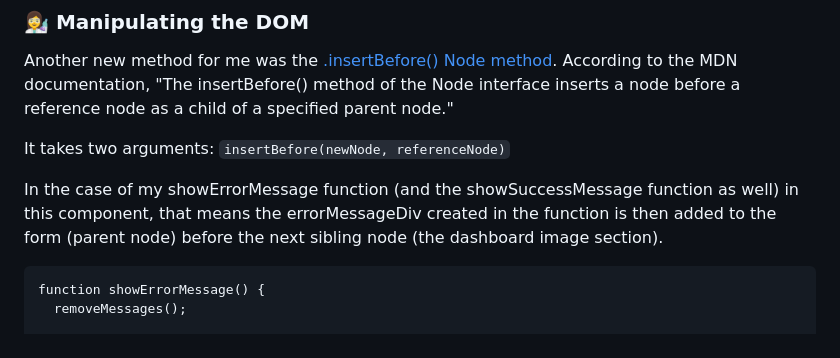
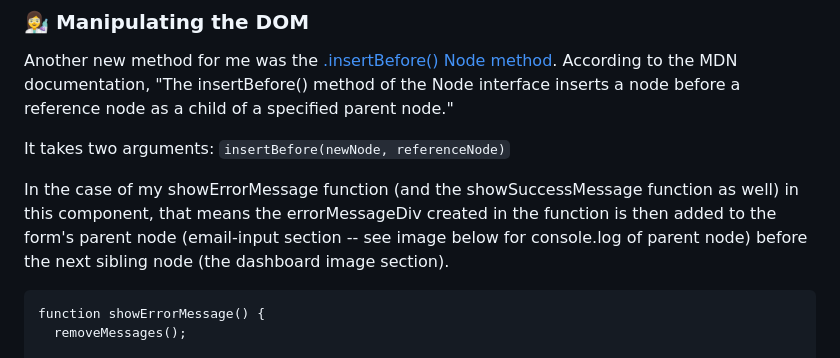
Before and after one commit to crwainstock/fe-mentor-ping-coming-soon, a Markdown page: README.md, the part around the change. Rendered like a GitHub page.

````diff
--- a/README.md
+++ b/README.md
@@ -48,7 +48,7 @@ Another new method for me was the [.insertBefore() Node method](https://develope
 
 It takes two arguments: `insertBefore(newNode, referenceNode)`
 
-In the case of my showErrorMessage function (and the showSuccessMessage function as well) in this component, that means the errorMessageDiv created in the function is then added to the form (parent node) before the next sibling node (the dashboard image section).
+In the case of my showErrorMessage function (and the showSuccessMessage function as well) in this component, that means the errorMessageDiv created in the function is then added to the form's parent node (email-input section -- see image below for console.log of parent node) before the next sibling node (the dashboard image section).
 
 ```
 function showErrorMessage() {
````
